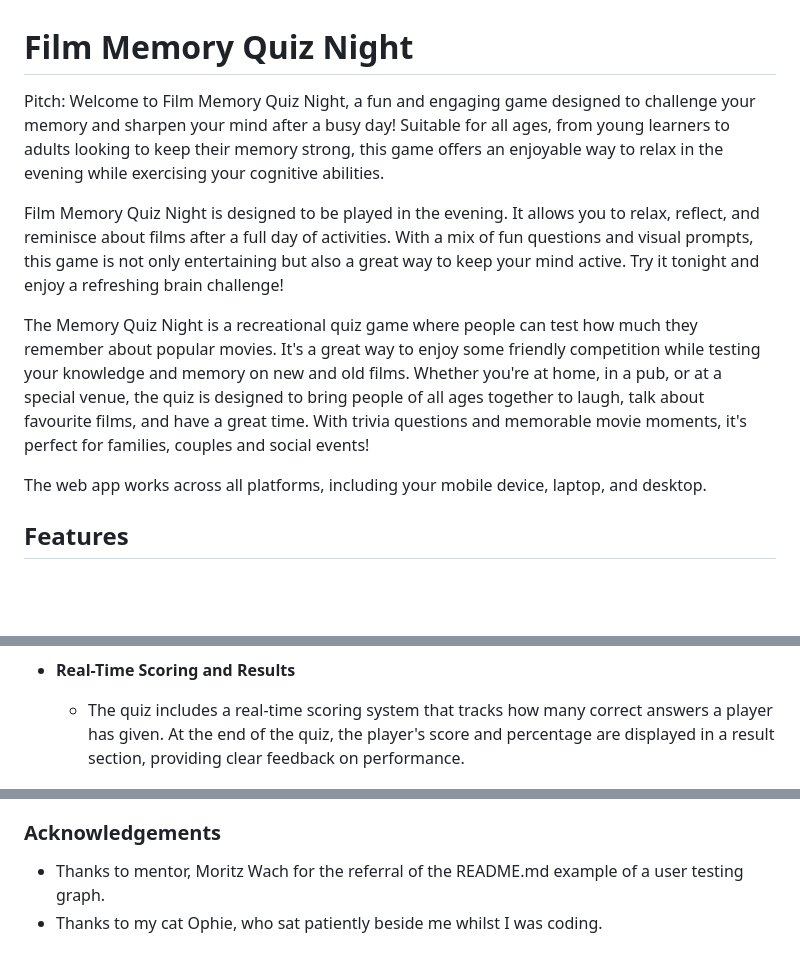
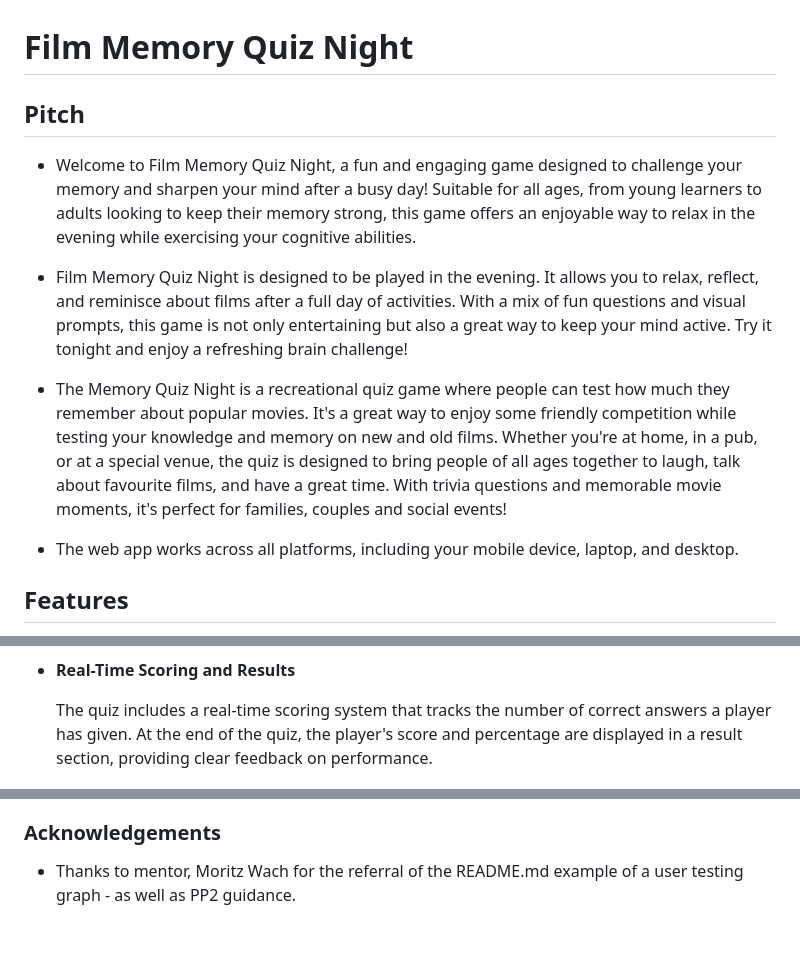
Before and after one commit to IsaHu-dev/Film-Memory-Quiz-Night, a Markdown page: README.md, 3 parts joined by grey strips. Drawn GitHub-style; blank space fills up the shorter version.

Commit message:
publish new content README.md

```diff
--- a/README.md
+++ b/README.md
@@ -1,12 +1,14 @@
 # Film Memory Quiz Night
 
-Pitch: Welcome to Film Memory Quiz Night, a fun and engaging game designed to challenge your memory and sharpen your mind after a busy day! Suitable for all ages, from young learners to adults looking to keep their memory strong, this game offers an enjoyable way to relax in the evening while exercising your cognitive abilities.
+## Pitch
 
- Film Memory Quiz Night is designed to be played in the evening. It allows you to relax, reflect, and reminisce about films after a full day of activities. With a mix of fun questions and visual prompts, this game is not only entertaining but also a great way to keep your mind active. Try it tonight and enjoy a refreshing brain challenge!
+ - Welcome to Film Memory Quiz Night, a fun and engaging game designed to challenge your memory and sharpen your mind after a busy day! Suitable for all ages, from young learners to adults looking to keep their memory strong, this game offers an enjoyable way to relax in the evening while exercising your cognitive abilities.
 
-The Memory Quiz Night is a recreational quiz game where people can test how much they remember about popular movies. It's a great way to enjoy some friendly competition while testing your knowledge and memory on new and old films. Whether you're at home, in a pub, or at a special venue, the quiz is designed to bring people of all ages together to laugh, talk about favourite films, and have a great time. With trivia questions and memorable movie moments, it's perfect for families, couples and social events!
+ - Film Memory Quiz Night is designed to be played in the evening. It allows you to relax, reflect, and reminisce about films after a full day of activities. With a mix of fun questions and visual prompts, this game is not only entertaining but also a great way to keep your mind active. Try it tonight and enjoy a refreshing brain challenge!
 
-The web app works across all platforms, including your mobile device, laptop, and desktop.
+ - The Memory Quiz Night is a recreational quiz game where people can test how much they remember about popular movies. It's a great way to enjoy some friendly competition while testing your knowledge and memory on new and old films. Whether you're at home, in a pub, or at a special venue, the quiz is designed to bring people of all ages together to laugh, talk about favourite films, and have a great time. With trivia questions and memorable movie moments, it's perfect for families, couples and social events!
+
+ - The web app works across all platforms, including your mobile device, laptop, and desktop.
 
 ## Features
 
@@ -31,7 +33,7 @@ The web app works across all platforms, including your mobile device, laptop, an
 
 - __Real-Time Scoring and Results__
 
-  - The quiz includes a real-time scoring system that tracks how many correct answers a player has given. At the end of the quiz, the player's score and percentage are displayed in a result section, providing clear feedback on performance.
+  The quiz includes a real-time scoring system that tracks the number of correct answers a player has given. At the end of the quiz, the player's score and percentage are displayed in a result section, providing clear feedback on performance.
 
 ![REALTIME SCORE](https://github.com/IsaHu-dev/Film-Memory-Quiz-Night/blob/main/media/results.png)
 
@@ -167,5 +169,4 @@ The live link can be found here - [Deployed link](https://isahu-dev.github.io/Fi
 
 ### Acknowledgements
 
-- Thanks to mentor, Moritz Wach for the referral of the README.md example of a user testing graph.
-- Thanks to my cat Ophie, who sat patiently beside me whilst I was coding.
+- Thanks to mentor, Moritz Wach for the referral of the README.md example of a user testing graph - as well as PP2 guidance.
```
Also changed, not shown: other parts of README.md (+2 -2 lines).
